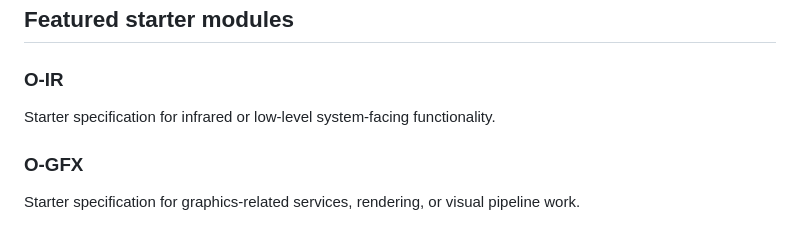
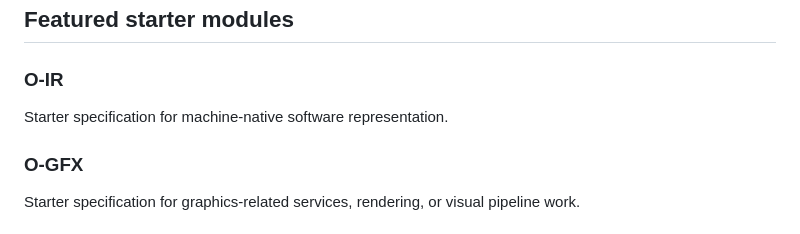
Before and after one commit to IUSmusic/O, a Markdown page: README.md, the part around the change. Rendered like a GitHub page.

```diff
--- a/README.md
+++ b/README.md
@@ -72,7 +72,7 @@ It is not positioned as a complete production OS release.
 ## Featured starter modules
 
 ### O-IR
-Starter specification for infrared or low-level system-facing functionality.
+Starter specification for machine-native software representation.
 
 ### O-GFX
 Starter specification for graphics-related services, rendering, or visual pipeline work.
```
